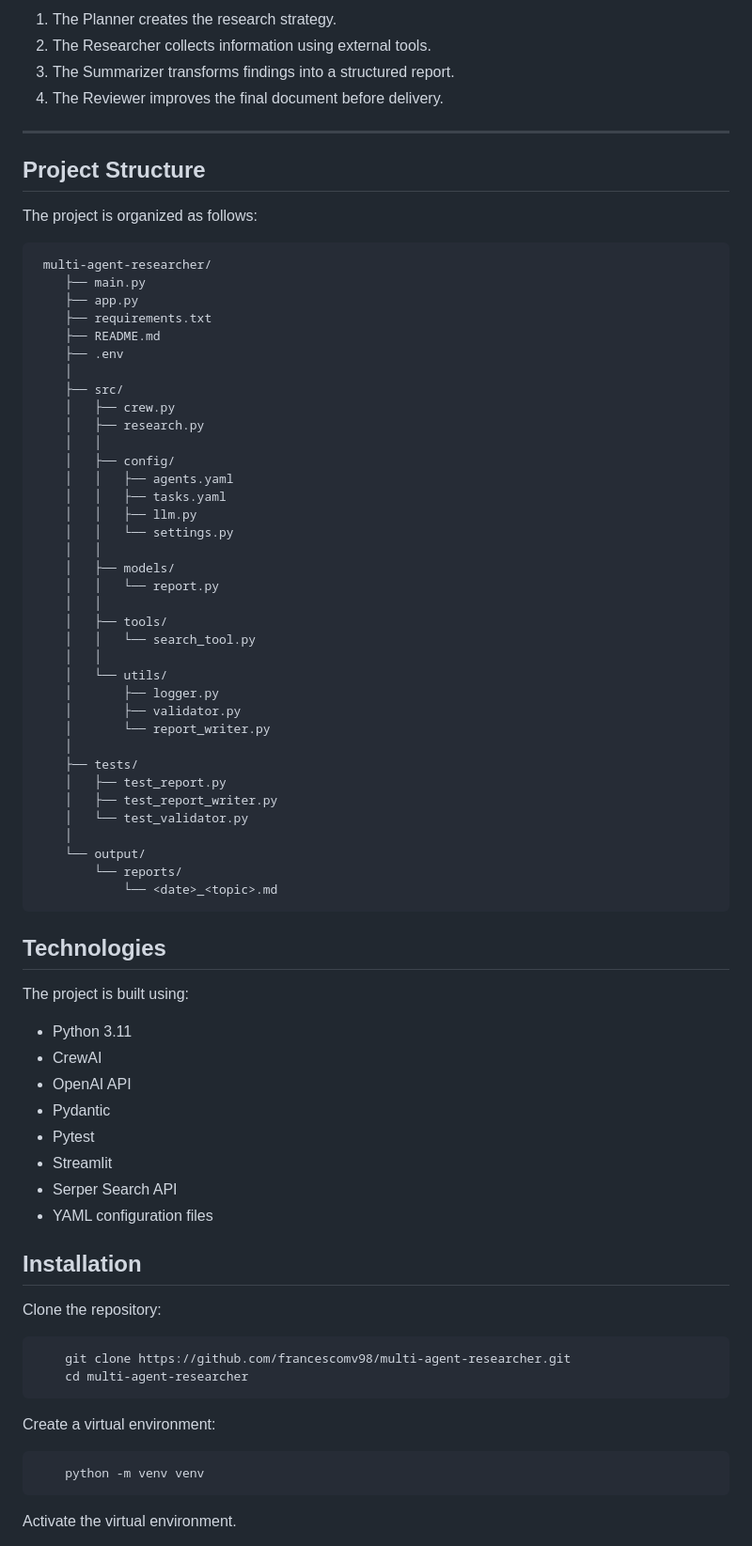
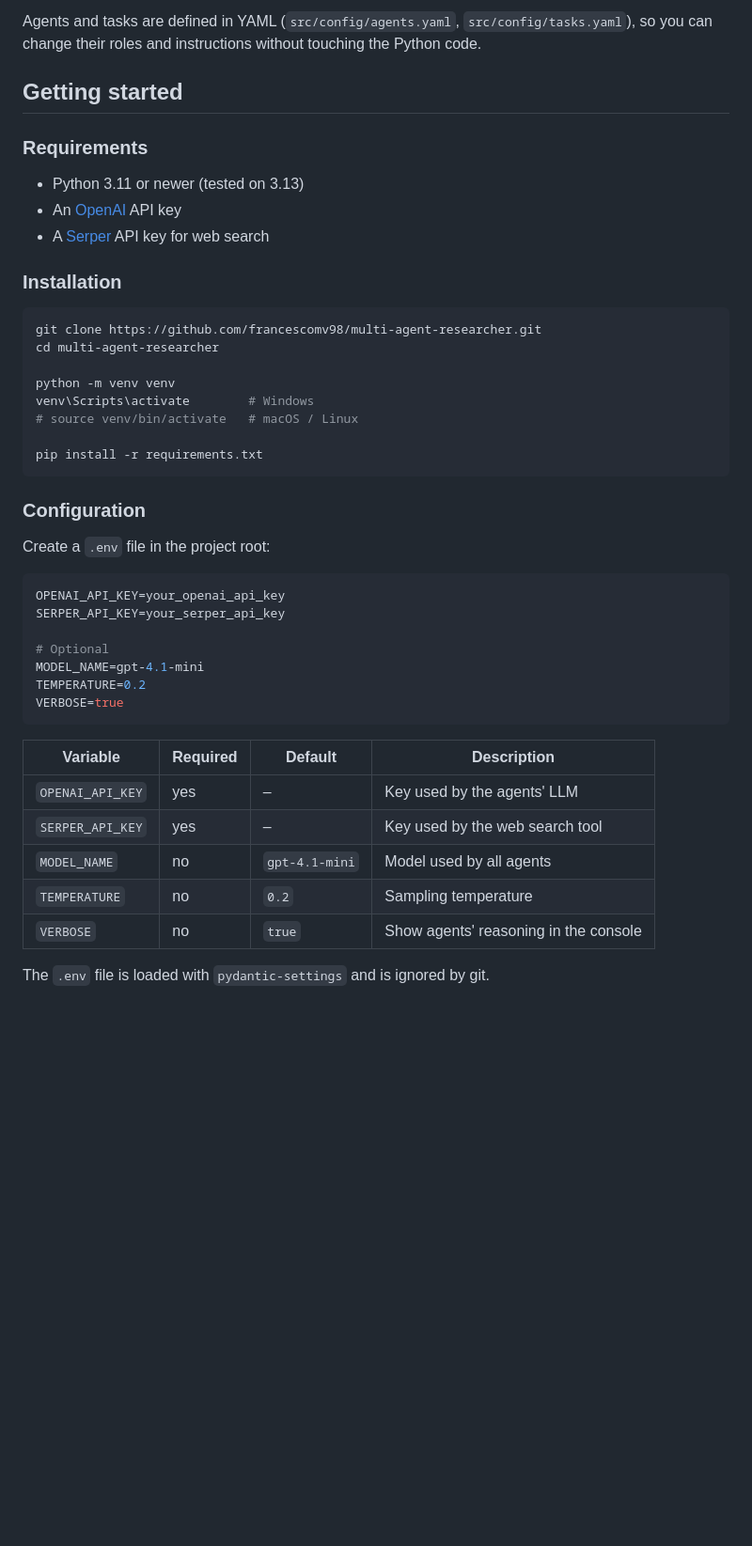
Before and after one commit to francescomv98/multi-agent-researcher, a Markdown page: README.md, the part around one of its changes. Shown at 94% size. Rendered like a GitHub page; blank space fills up the shorter version.

````diff
--- a/README.md
+++ b/README.md
@@ -84,80 +35,48 @@ Each agent receives the output of the previous agent as context, creating a coll
 
-1. The Planner creates the research strategy.
-2. The Researcher collects information using external tools.
-3. The Summarizer transforms findings into a structured report.
-4. The Reviewer improves the final document before delivery.
+Agents and tasks are defined in YAML (`src/config/agents.yaml`, `src/config/tasks.yaml`), so you can change their roles and instructions without touching the Python code.
 
----
+## Getting started
 
-## Project Structure
+### Requirements
 
-The project is organized as follows:
+- Python 3.11 or newer (tested on 3.13)
+- An [OpenAI](https://platform.openai.com/) API key
+- A [Serper](https://serper.dev/) API key for web search
 
-```text
- multi-agent-researcher/
-    ├── main.py
-    ├── app.py
-    ├── requirements.txt
-    ├── README.md
-    ├── .env
-    │
-    ├── src/
-    │   ├── crew.py
-    │   ├── research.py
-    │   │
-    │   ├── config/
-    │   │   ├── agents.yaml
-    │   │   ├── tasks.yaml
-    │   │   ├── llm.py
-    │   │   └── settings.py
-    │   │
-    │   ├── models/
-    │   │   └── report.py
-    │   │
-    │   ├── tools/
-    │   │   └── search_tool.py
-    │   │
-    │   └── utils/
-    │       ├── logger.py
-    │       ├── validator.py
-    │       └── report_writer.py
-    │
-    ├── tests/
-    │   ├── test_report.py
-    │   ├── test_report_writer.py
-    │   └── test_validator.py
-    │
-    └── output/
-        └── reports/
-            └── <date>_<topic>.md
+### Installation
+
+```bash
+git clone https://github.com/francescomv98/multi-agent-researcher.git
+cd multi-agent-researcher
+
+python -m venv venv
+venv\Scripts\activate        # Windows
+# source venv/bin/activate   # macOS / Linux
+
+pip install -r requirements.txt
 ```
 
-## Technologies
+### Configuration
 
-The project is built using:
+Create a `.env` file in the project root:
 
-- Python 3.11
-- CrewAI
-- OpenAI API
-- Pydantic
-- Pytest
-- Streamlit
-- Serper Search API
-- YAML configuration files
+```env
+OPENAI_API_KEY=your_openai_api_key
+SERPER_API_KEY=your_serper_api_key
 
-
-## Installation
-
-Clone the repository:
-```bash
-    git clone https://github.com/francescomv98/multi-agent-researcher.git
-    cd multi-agent-researcher
+# Optional
+MODEL_NAME=gpt-4.1-mini
+TEMPERATURE=0.2
+VERBOSE=true
 ```
 
-Create a virtual environment:
-```bash
-    python -m venv venv
-```
+| Variable | Required | Default | Description |
+|----------|----------|---------|-------------|
+| `OPENAI_API_KEY` | yes | – | Key used by the agents' LLM |
+| `SERPER_API_KEY` | yes | – | Key used by the web search tool |
+| `MODEL_NAME` | no | `gpt-4.1-mini` | Model used by all agents |
+| `TEMPERATURE` | no | `0.2` | Sampling temperature |
+| `VERBOSE` | no | `true` | Show agents' reasoning in the console |
 
-Activate the virtual environment.
+The `.env` file is loaded with `pydantic-settings` and is ignored by git.
 
````
Also changed, not shown: other parts of README.md (+85 -153 lines), docs/screenshot.png (added).
